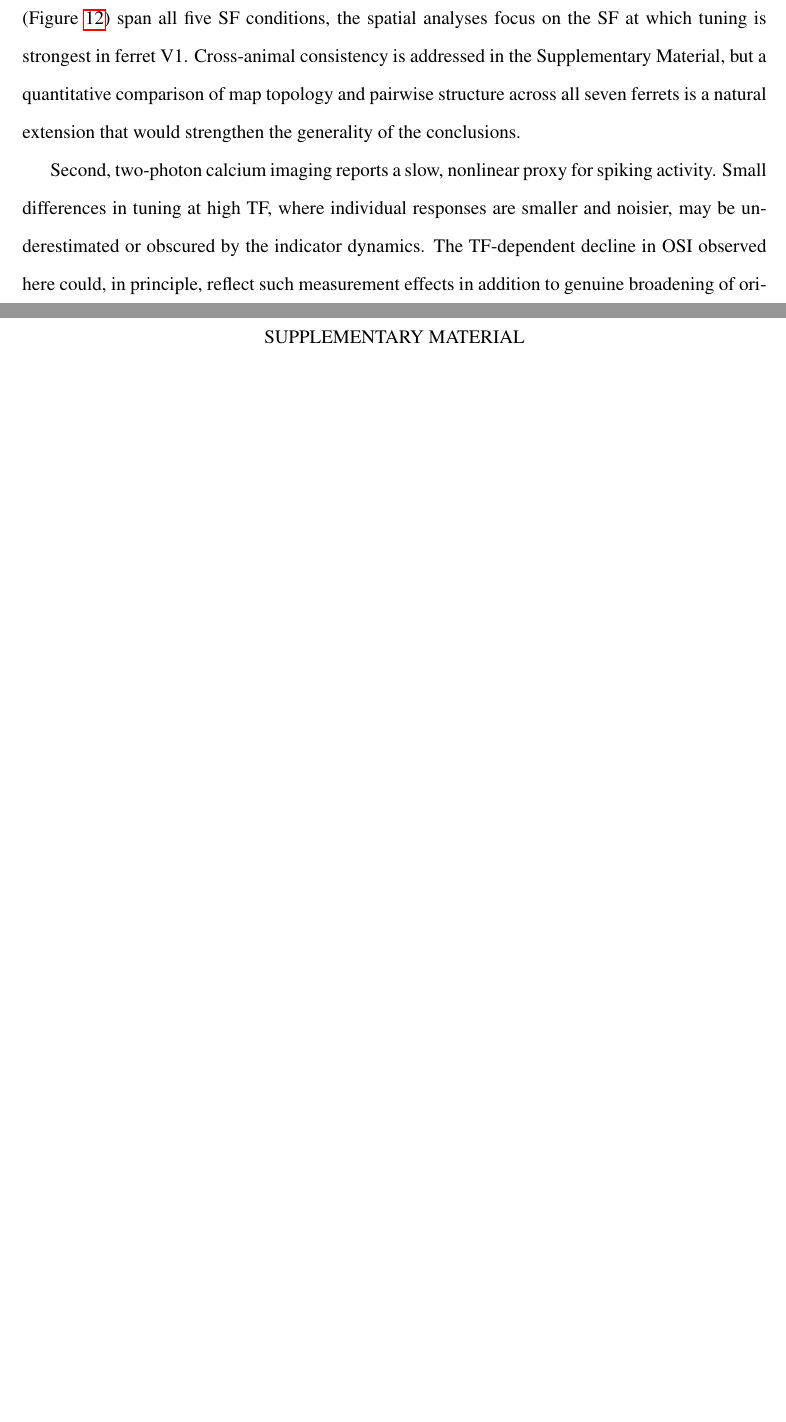
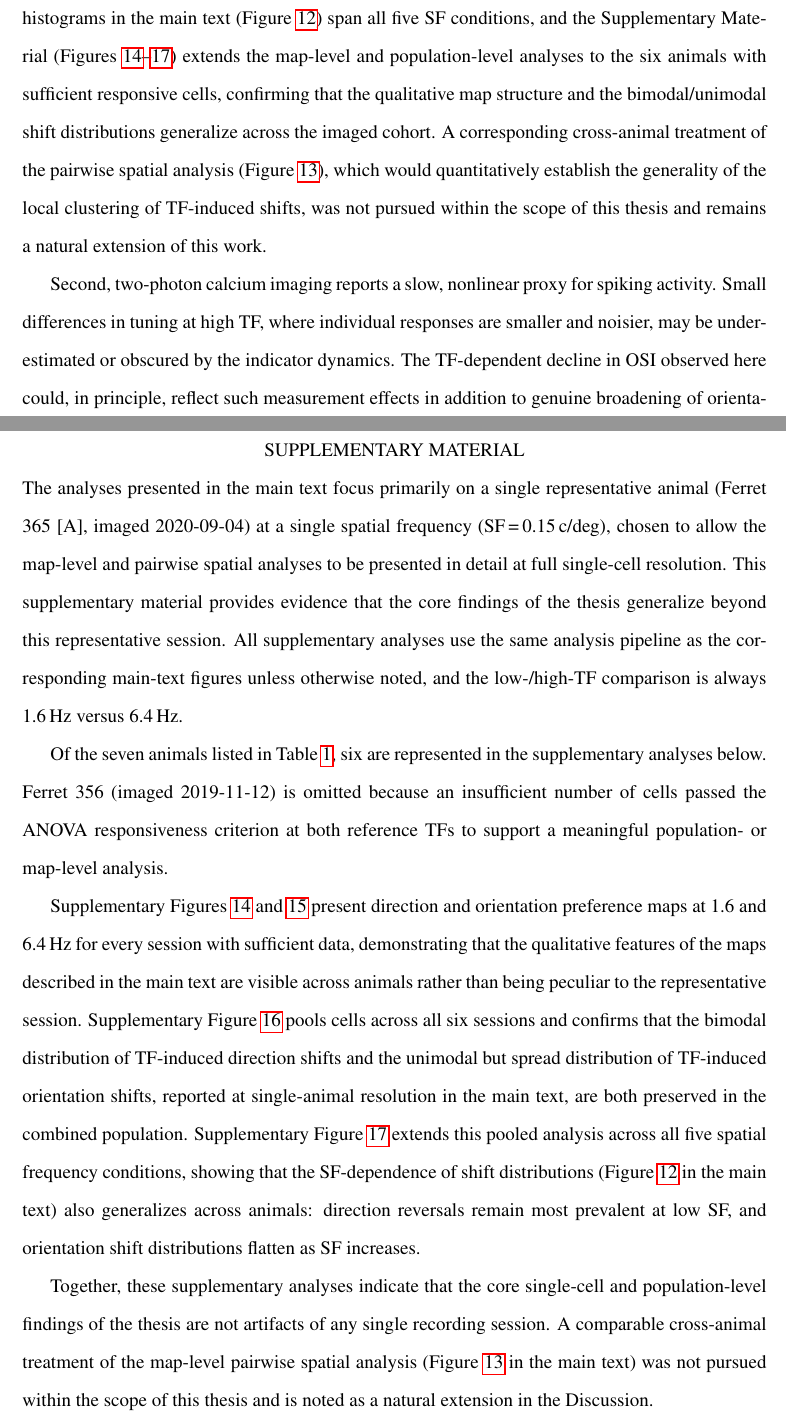
Before and after one commit to stanzixinwan/thesis, a LaTeX thesis (main.tex): two parts of pages 40 and 44 of 48, joined at a grey line, cut at the place of the change, the shorter picture padded with empty space. Compiled offline with pdfLaTeX.

Commit message:
wrapping

```diff
--- a/main.tex
+++ b/main.tex
@@ -1447,19 +1446,23 @@ tuning curves but also the spatial correlation structure of
 how those tuning curves vary with stimulus parameters.
 
 \section{Limitations}
-
 Several limitations of this work should be noted. First, the
 main figures presented here are drawn from a single
-representative animal (Ferret 365 [A], imaged 2020-09-04) and
-a single spatial frequency (0.15\,c/deg) for the map-level and
-pairwise analyses. While the single-cell shift histograms
-(Figure~\ref{fig:shift_hist}) span all five SF conditions, the
-spatial analyses focus on the SF at which tuning is strongest
-in ferret V1. Cross-animal consistency is addressed in the
-Supplementary Material, but a quantitative comparison of map
-topology and pairwise structure across all seven ferrets is a
-natural extension that would strengthen the generality of the
-conclusions.
+representative animal (Ferret 365 [A], imaged 2020-09-04) and,
+for the map-level and pairwise spatial analyses, a single
+spatial frequency (SF\,=\,0.15\,c/deg). The single-cell shift
+histograms in the main text (Figure~\ref{fig:shift_hist}) span
+all five SF conditions, and the Supplementary Material
+(Figures~\ref{fig:all_dirMaps}--\ref{fig:allSF_shift_histogram})
+extends the map-level and population-level analyses to the six
+animals with sufficient responsive cells, confirming that the
+qualitative map structure and the bimodal/unimodal shift
+distributions generalize across the imaged cohort. A
+corresponding cross-animal treatment of the pairwise spatial
+analysis (Figure~\ref{fig:pairwise}), which would quantitatively
+establish the generality of the local clustering of TF-induced
+shifts, was not pursued within the scope of this thesis and
+remains a natural extension of this work.
 
 Second, two-photon calcium imaging reports a slow, nonlinear
 proxy for spiking activity. Small differences in tuning at
@@ -1545,6 +1549,52 @@ how V1 encodes motion and speed.
 \appendix
 \chapter{Supplementary Material}
 
+The analyses presented in the main text focus primarily on a
+single representative animal (Ferret 365 [A], imaged 2020-09-04)
+at a single spatial frequency (SF\,=\,0.15\,c/deg), chosen to
+allow the map-level and pairwise spatial analyses to be
+presented in detail at full single-cell resolution. This
+supplementary material provides evidence that the core findings
+of the thesis generalize beyond this representative session. All
+supplementary analyses use the same analysis pipeline as the
+corresponding main-text figures unless otherwise noted, and the
+low-/high-TF comparison is always 1.6\,Hz versus 6.4\,Hz.
+
+Of the seven animals listed in Table~\ref{tab:animals}, six are
+represented in the supplementary analyses below. Ferret 356
+(imaged 2019-11-12) is omitted because an insufficient number
+of cells passed the ANOVA responsiveness criterion at both
+reference TFs to support a meaningful population- or map-level
+analysis.
+
+Supplementary Figures~\ref{fig:all_dirMaps}
+and~\ref{fig:all_oriMaps} present direction and orientation
+preference maps at 1.6 and 6.4\,Hz for every session with
+sufficient data, demonstrating that the qualitative features of
+the maps described in the main text are visible across
+animals rather than being peculiar to the representative
+session. Supplementary Figure~\ref{fig:summary_shift} pools
+cells across all six sessions and confirms that the bimodal
+distribution of TF-induced direction shifts and the unimodal but
+spread distribution of TF-induced orientation shifts, reported
+at single-animal resolution in the main text, are both preserved
+in the combined population. Supplementary
+Figure~\ref{fig:allSF_shift_histogram} extends this pooled
+analysis across all five spatial frequency conditions, showing
+that the SF-dependence of shift distributions
+(Figure~\ref{fig:shift_hist} in the main text) also generalizes
+across animals: direction reversals remain most prevalent at low
+SF, and orientation shift distributions flatten as SF increases.
+
+Together, these supplementary analyses indicate that the core
+single-cell and population-level findings of the thesis are not
+artifacts of any single recording session. A comparable
+cross-animal treatment of the map-level pairwise spatial
+analysis (Figure~\ref{fig:pairwise} in the main text) was not
+pursued within the scope of this thesis and is noted as a
+natural extension in the Discussion.
+
+
 % ----------------------------------------------------------------
 % Supplementary Figure S1: Direction maps across animals
 % ----------------------------------------------------------------
```
Also changed, not shown: main.tex (52 more changed lines).
